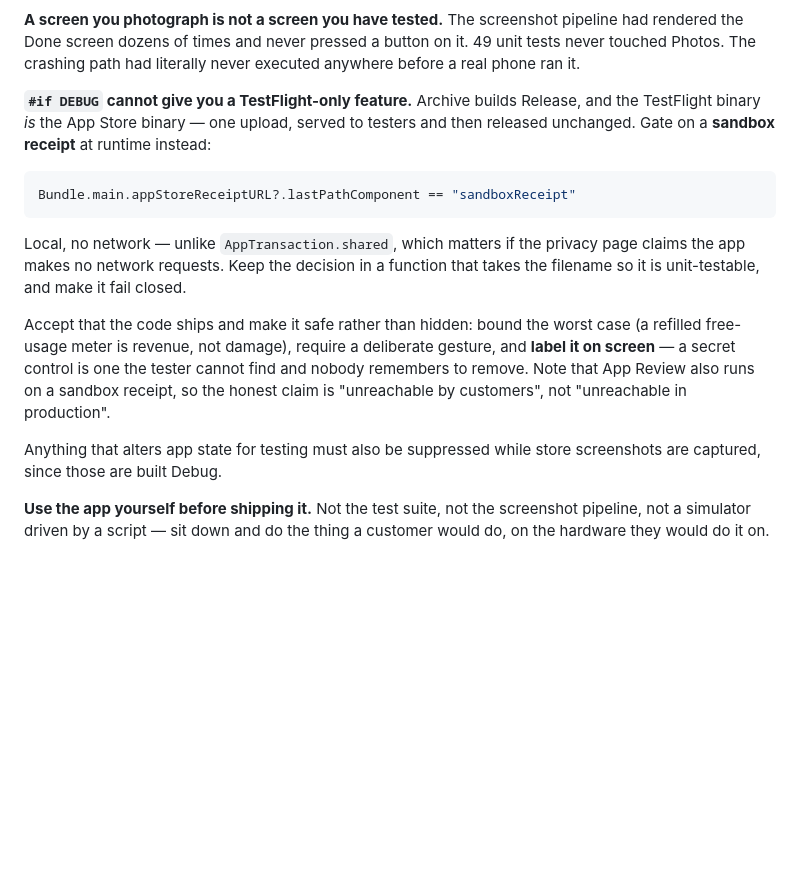
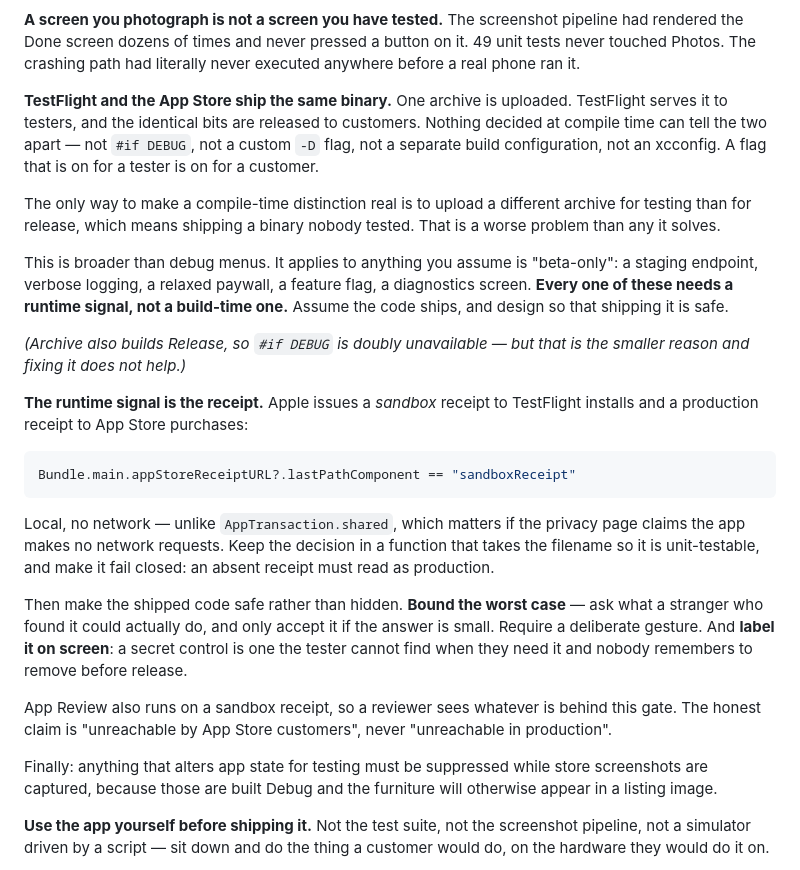
Before and after one commit to leejiles-collab/smaller, a Markdown page: SCALLAPP.md, the part around the change. Rendered like a GitHub page; blank space fills up the shorter version.

Commit message:
chassis: lead with the binary-identity fact, not the receipt check
Nothing at compile time can distinguish TestFlight from the App Store. Applies
to any beta-only assumption, not just debug menus.

Co-Authored-By: Claude Opus 5 (1M context) <noreply@anthropic.com>

````diff
--- a/SCALLAPP.md
+++ b/SCALLAPP.md
@@ -265,10 +265,26 @@ pipeline had rendered the Done screen dozens of times and never pressed a button
 on it. 49 unit tests never touched Photos. The crashing path had literally never
 executed anywhere before a real phone ran it.
 
-**`#if DEBUG` cannot give you a TestFlight-only feature.** Archive builds
-Release, and the TestFlight binary *is* the App Store binary — one upload, served
-to testers and then released unchanged. Gate on a **sandbox receipt** at runtime
-instead:
+**TestFlight and the App Store ship the same binary.** One archive is uploaded.
+TestFlight serves it to testers, and the identical bits are released to
+customers. Nothing decided at compile time can tell the two apart — not
+`#if DEBUG`, not a custom `-D` flag, not a separate build configuration, not an
+xcconfig. A flag that is on for a tester is on for a customer.
+
+The only way to make a compile-time distinction real is to upload a different
+archive for testing than for release, which means shipping a binary nobody
+tested. That is a worse problem than any it solves.
+
+This is broader than debug menus. It applies to anything you assume is
+"beta-only": a staging endpoint, verbose logging, a relaxed paywall, a feature
+flag, a diagnostics screen. **Every one of these needs a runtime signal, not a
+build-time one.** Assume the code ships, and design so that shipping it is safe.
+
+*(Archive also builds Release, so `#if DEBUG` is doubly unavailable — but that is
+the smaller reason and fixing it does not help.)*
+
+**The runtime signal is the receipt.** Apple issues a *sandbox* receipt to
+TestFlight installs and a production receipt to App Store purchases:
 
 ```swift
 Bundle.main.appStoreReceiptURL?.lastPathComponent == "sandboxReceipt"
@@ -276,17 +292,22 @@ Bundle.main.appStoreReceiptURL?.lastPathComponent == "sandboxReceipt"
 
 Local, no network — unlike `AppTransaction.shared`, which matters if the privacy
 page claims the app makes no network requests. Keep the decision in a function
-that takes the filename so it is unit-testable, and make it fail closed.
+that takes the filename so it is unit-testable, and make it fail closed: an
+absent receipt must read as production.
 
-Accept that the code ships and make it safe rather than hidden: bound the worst
-case (a refilled free-usage meter is revenue, not damage), require a deliberate
-gesture, and **label it on screen** — a secret control is one the tester cannot
-find and nobody remembers to remove. Note that App Review also runs on a sandbox
-receipt, so the honest claim is "unreachable by customers", not "unreachable in
-production".
+Then make the shipped code safe rather than hidden. **Bound the worst case** —
+ask what a stranger who found it could actually do, and only accept it if the
+answer is small. Require a deliberate gesture. And **label it on screen**: a
+secret control is one the tester cannot find when they need it and nobody
+remembers to remove before release.
 
-Anything that alters app state for testing must also be suppressed while store
-screenshots are captured, since those are built Debug.
+App Review also runs on a sandbox receipt, so a reviewer sees whatever is behind
+this gate. The honest claim is "unreachable by App Store customers", never
+"unreachable in production".
+
+Finally: anything that alters app state for testing must be suppressed while
+store screenshots are captured, because those are built Debug and the furniture
+will otherwise appear in a listing image.
 
 **Use the app yourself before shipping it.** Not the test suite, not the
 screenshot pipeline, not a simulator driven by a script — sit down and do the
````
